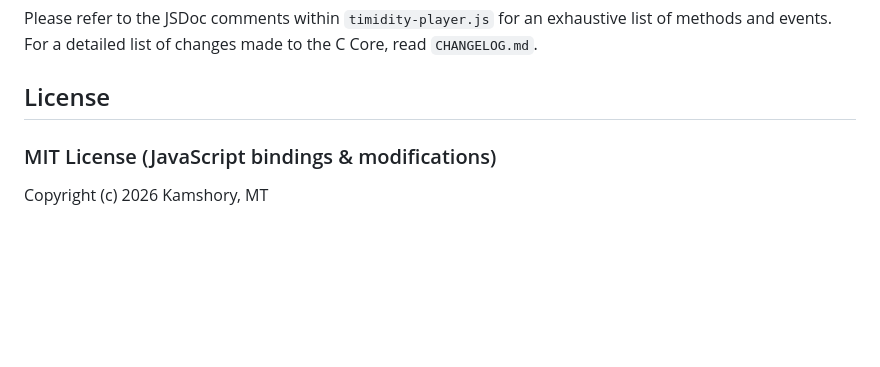
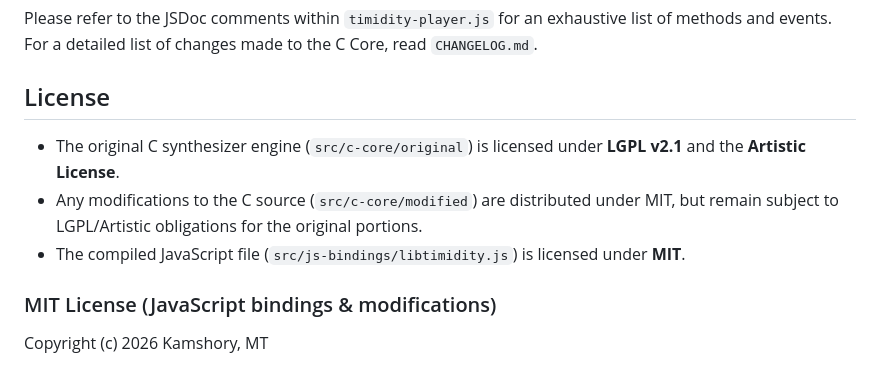
Before and after one commit to Planetbiru/LibTiMidityPlayer, a Markdown page: README.md, the part around the change. Drawn GitHub-style; blank space fills up the shorter version.

```diff
--- a/README.md
+++ b/README.md
@@ -69,6 +69,11 @@ player.sendEvent(256, 0, bendValue);
 Please refer to the JSDoc comments within `timidity-player.js` for an exhaustive list of methods and events. For a detailed list of changes made to the C Core, read `CHANGELOG.md`.
 
 ## License
+
+- The original C synthesizer engine (`src/c-core/original`) is licensed under **LGPL v2.1** and the **Artistic License**.
+- Any modifications to the C source (`src/c-core/modified`) are distributed under MIT, but remain subject to LGPL/Artistic obligations for the original portions.
+- The compiled JavaScript file (`src/js-bindings/libtimidity.js`) is licensed under **MIT**.
+
 
 ### MIT License (JavaScript bindings & modifications)
 
```
